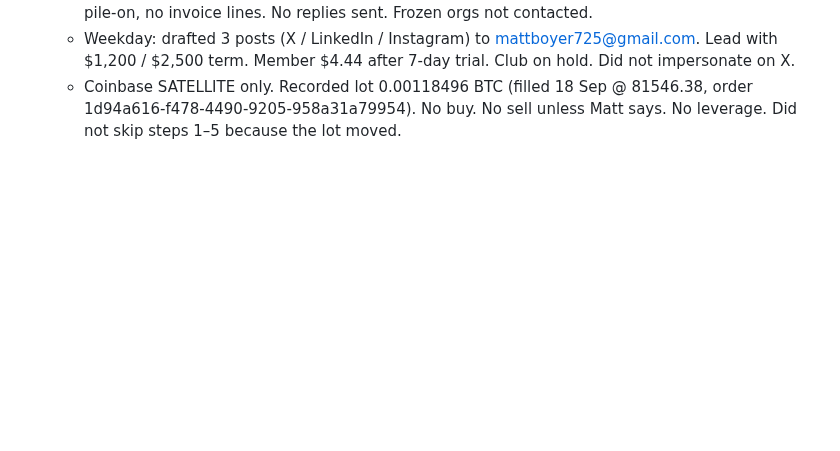
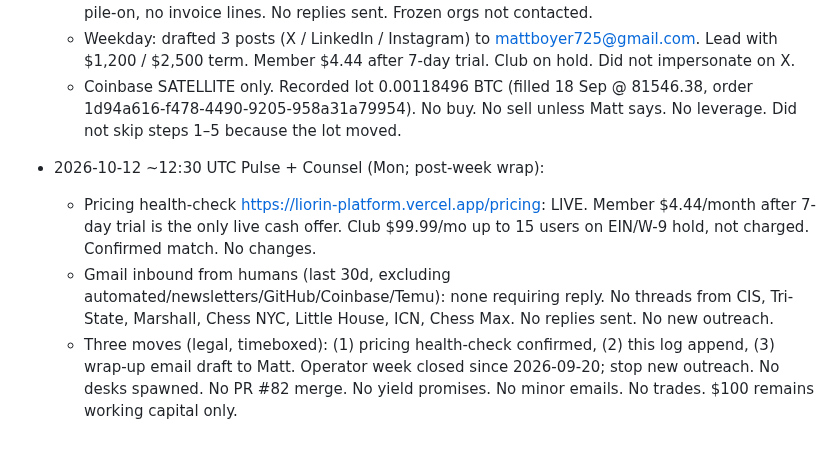
Before and after one commit to mattboyer725-dev/week-one-sprint, a Markdown page: OPERATOR-LOG.md, the part around the change. Drawn GitHub-style; blank space fills up the shorter version.

Commit message:
Append 2026-10-12 Pulse + Counsel day note: post-week wrap-up

```diff
--- a/OPERATOR-LOG.md
+++ b/OPERATOR-LOG.md
@@ -39,3 +39,8 @@ Autonomous week: 13–20 Sep 2026. Matt authorized full run. Legal rails over sp
   - Gmail human inbound (recent, excluding GitHub/Vercel/Stripe/Temu/automated): none requiring reply. robert.haber@gmail.com still silent on 13 Sep $1,200 follow-up — no yes, no STOP, no pile-on, no invoice lines. No replies sent. Frozen orgs not contacted.
   - Weekday: drafted 3 posts (X / LinkedIn / Instagram) to mattboyer725@gmail.com. Lead with $1,200 / $2,500 term. Member $4.44 after 7-day trial. Club on hold. Did not impersonate on X.
   - Coinbase SATELLITE only. Recorded lot 0.00118496 BTC (filled 18 Sep @ 81546.38, order 1d94a616-f478-4490-9205-958a31a79954). No buy. No sell unless Matt says. No leverage. Did not skip steps 1–5 because the lot moved.
+
+- 2026-10-12 ~12:30 UTC Pulse + Counsel (Mon; post-week wrap):
+  - Pricing health-check https://liorin-platform.vercel.app/pricing: LIVE. Member $4.44/month after 7-day trial is the only live cash offer. Club $99.99/mo up to 15 users on EIN/W-9 hold, not charged. Confirmed match. No changes.
+  - Gmail inbound from humans (last 30d, excluding automated/newsletters/GitHub/Coinbase/Temu): none requiring reply. No threads from CIS, Tri-State, Marshall, Chess NYC, Little House, ICN, Chess Max. No replies sent. No new outreach.
+  - Three moves (legal, timeboxed): (1) pricing health-check confirmed, (2) this log append, (3) wrap-up email draft to Matt. Operator week closed since 2026-09-20; stop new outreach. No desks spawned. No PR #82 merge. No yield promises. No minor emails. No trades. $100 remains working capital only.
```
